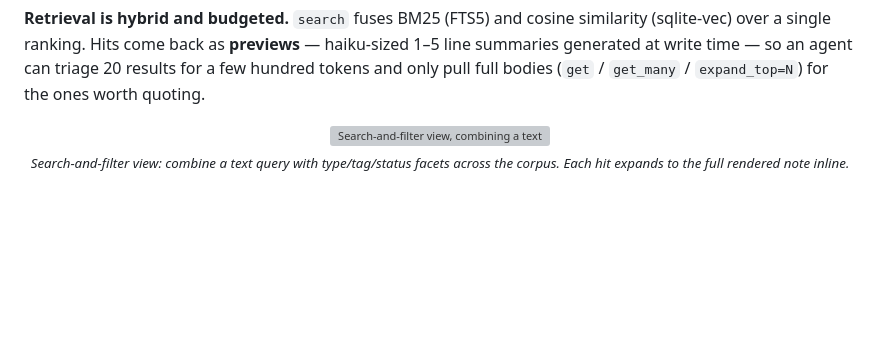
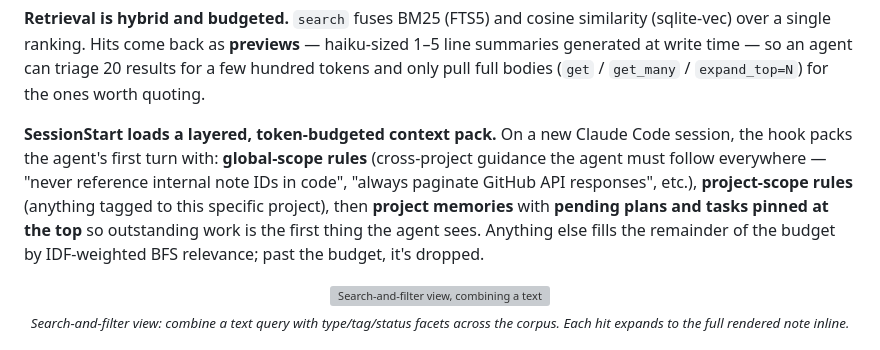
Before and after one commit to ryan-barry-99/infoguana, a Markdown page: README.md, the part around the change. Rendered like a GitHub page; blank space fills up the shorter version; grey boxes are pictures that could not be loaded.

Commit message:
Add 'SessionStart loads a layered context pack' paragraph

```diff
--- a/README.md
+++ b/README.md
@@ -27,6 +27,16 @@ similarity (sqlite-vec) over a single ranking. Hits come back as
 **previews** — haiku-sized 1–5 line summaries generated at write time — so
 an agent can triage 20 results for a few hundred tokens and only pull full
 bodies (`get` / `get_many` / `expand_top=N`) for the ones worth quoting.
+
+**SessionStart loads a layered, token-budgeted context pack.** On a new
+Claude Code session, the hook packs the agent's first turn with:
+**global-scope rules** (cross-project guidance the agent must follow
+everywhere — "never reference internal note IDs in code", "always paginate
+GitHub API responses", etc.), **project-scope rules** (anything tagged to
+this specific project), then **project memories** with **pending plans
+and tasks pinned at the top** so outstanding work is the first thing the
+agent sees. Anything else fills the remainder of the budget by
+IDF-weighted BFS relevance; past the budget, it's dropped.
 
 <div align="center">
   <img src="app/static/global_rules.png" alt="Search-and-filter view, combining a text query with type and tag facets" width="780">
```
